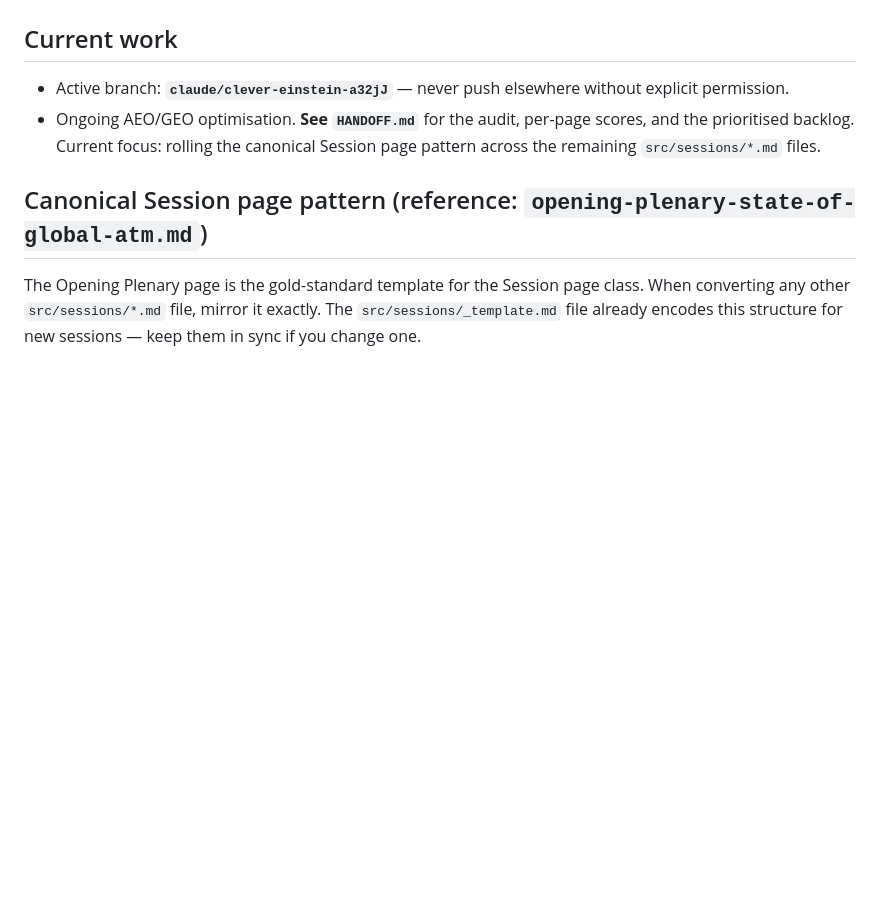
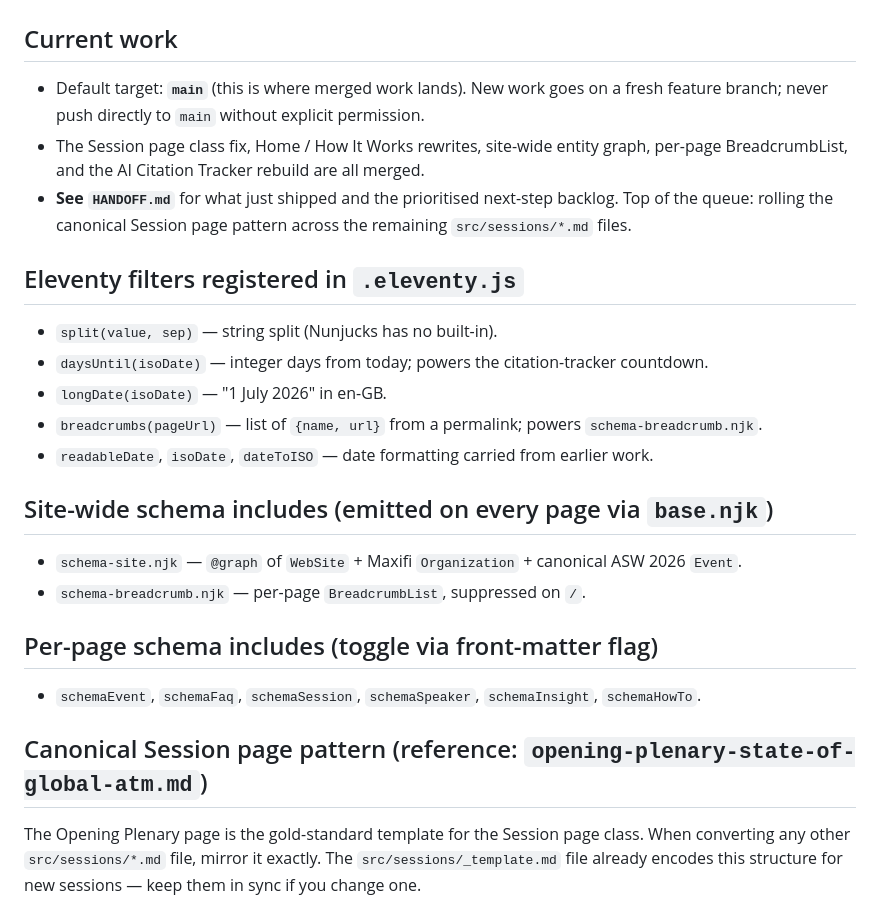
Before and after one commit to limleanne-maxifi/asw-hub, a Markdown page: CLAUDE.md, the part around the change. Rendered like a GitHub page; blank space fills up the shorter version.

```diff
--- a/CLAUDE.md
+++ b/CLAUDE.md
@@ -24,10 +24,27 @@ and maintained by Maxifi Digital (global Answer Engine Optimisation consultancy)
 - Schema must validate (Google Rich Results / schema.org validator) before considering a fix done.
 
 ## Current work
-- Active branch: **`claude/clever-einstein-a32jJ`** — never push elsewhere without explicit permission.
-- Ongoing AEO/GEO optimisation. **See `HANDOFF.md`** for the audit, per-page scores,
-  and the prioritised backlog. Current focus: rolling the canonical Session page
-  pattern across the remaining `src/sessions/*.md` files.
+- Default target: **`main`** (this is where merged work lands). New work goes on
+  a fresh feature branch; never push directly to `main` without explicit permission.
+- The Session page class fix, Home / How It Works rewrites, site-wide entity graph,
+  per-page BreadcrumbList, and the AI Citation Tracker rebuild are all merged.
+- **See `HANDOFF.md`** for what just shipped and the prioritised next-step backlog.
+  Top of the queue: rolling the canonical Session page pattern across the remaining
+  `src/sessions/*.md` files.
+
+## Eleventy filters registered in `.eleventy.js`
+- `split(value, sep)` — string split (Nunjucks has no built-in).
+- `daysUntil(isoDate)` — integer days from today; powers the citation-tracker countdown.
+- `longDate(isoDate)` — "1 July 2026" in en-GB.
+- `breadcrumbs(pageUrl)` — list of `{name, url}` from a permalink; powers `schema-breadcrumb.njk`.
+- `readableDate`, `isoDate`, `dateToISO` — date formatting carried from earlier work.
+
+## Site-wide schema includes (emitted on every page via `base.njk`)
+- `schema-site.njk` — `@graph` of `WebSite` + Maxifi `Organization` + canonical ASW 2026 `Event`.
+- `schema-breadcrumb.njk` — per-page `BreadcrumbList`, suppressed on `/`.
+
+## Per-page schema includes (toggle via front-matter flag)
+- `schemaEvent`, `schemaFaq`, `schemaSession`, `schemaSpeaker`, `schemaInsight`, `schemaHowTo`.
 
 ## Canonical Session page pattern (reference: `opening-plenary-state-of-global-atm.md`)
 
```
Also changed, not shown: HANDOFF.md (+91 -59 lines).
